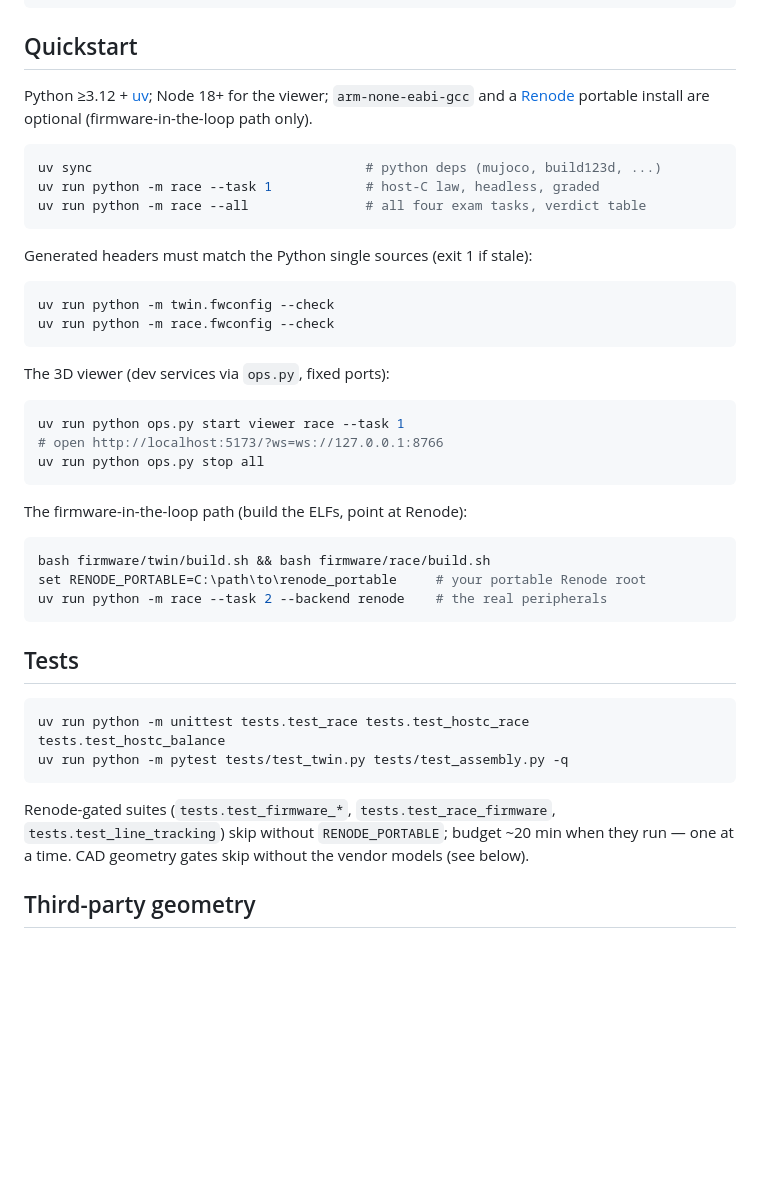
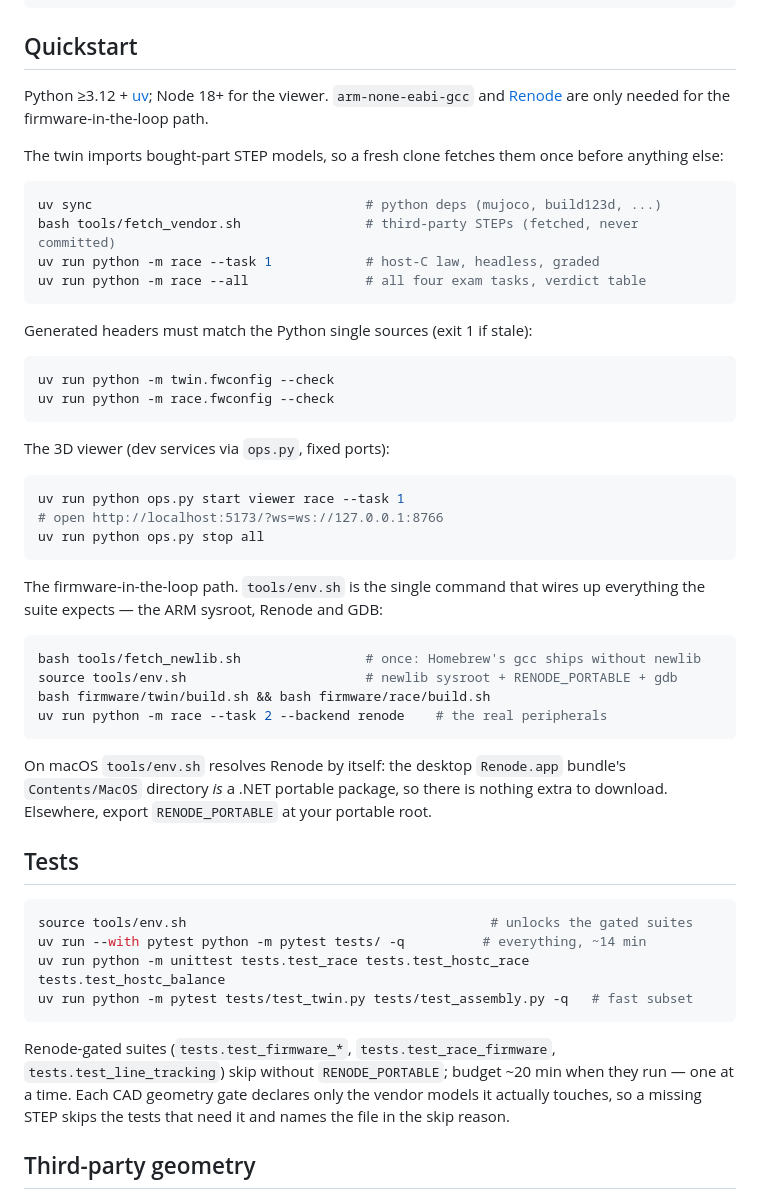
Before and after one commit to superfansizhe-beep/mujoco-renode-twin, a Markdown page: README.md, the part around the change. GitHub-like rendering; blank space fills up the shorter version.

Commit message:
README: make a fresh clone actually runnable
Quickstart never mentioned tools/env.sh (the single env entry point) or the
mandatory fetch_vendor.sh step, and told Linux/Windows users to set a Windows
RENODE_PORTABLE path while saying nothing about the missing newlib sysroot.

````diff
--- a/README.md
+++ b/README.md
@@ -56,12 +56,16 @@ state frames ─> BotServer (ws :8765/:8766) ─> three.js viewer (30 Hz, interp
 
 ## Quickstart
 
-Python ≥3.12 + [uv](https://docs.astral.sh/uv/); Node 18+ for the viewer;
-`arm-none-eabi-gcc` and a [Renode](https://renode.io) portable install are
-optional (firmware-in-the-loop path only).
+Python ≥3.12 + [uv](https://docs.astral.sh/uv/); Node 18+ for the viewer.
+`arm-none-eabi-gcc` and [Renode](https://renode.io) are only needed for the
+firmware-in-the-loop path.
+
+The twin imports bought-part STEP models, so a fresh clone fetches them once
+before anything else:
 
 ```bash
 uv sync                                   # python deps (mujoco, build123d, ...)
+bash tools/fetch_vendor.sh                # third-party STEPs (fetched, never committed)
 uv run python -m race --task 1            # host-C law, headless, graded
 uv run python -m race --all               # all four exam tasks, verdict table
 ```
@@ -81,25 +85,35 @@ uv run python ops.py start viewer race --task 1
 uv run python ops.py stop all
 ```
 
-The firmware-in-the-loop path (build the ELFs, point at Renode):
+The firmware-in-the-loop path. `tools/env.sh` is the single command that
+wires up everything the suite expects — the ARM sysroot, Renode and GDB:
 
 ```bash
+bash tools/fetch_newlib.sh                # once: Homebrew's gcc ships without newlib
+source tools/env.sh                       # newlib sysroot + RENODE_PORTABLE + gdb
 bash firmware/twin/build.sh && bash firmware/race/build.sh
-set RENODE_PORTABLE=C:\path\to\renode_portable     # your portable Renode root
 uv run python -m race --task 2 --backend renode    # the real peripherals
 ```
+
+On macOS `tools/env.sh` resolves Renode by itself: the desktop `Renode.app`
+bundle's `Contents/MacOS` directory *is* a .NET portable package, so there is
+nothing extra to download. Elsewhere, export `RENODE_PORTABLE` at your
+portable root.
 
 ## Tests
 
 ```bash
+source tools/env.sh                                       # unlocks the gated suites
+uv run --with pytest python -m pytest tests/ -q          # everything, ~14 min
 uv run python -m unittest tests.test_race tests.test_hostc_race tests.test_hostc_balance
-uv run python -m pytest tests/test_twin.py tests/test_assembly.py -q
+uv run python -m pytest tests/test_twin.py tests/test_assembly.py -q   # fast subset
 ```
 
 Renode-gated suites (`tests.test_firmware_*`, `tests.test_race_firmware`,
 `tests.test_line_tracking`) skip without `RENODE_PORTABLE`; budget ~20 min
-when they run — one at a time. CAD geometry gates skip without the vendor
-models (see below).
+when they run — one at a time. Each CAD geometry gate declares only the vendor
+models it actually touches, so a missing STEP skips the tests that need it and
+names the file in the skip reason.
 
 ## Third-party geometry
 
````
